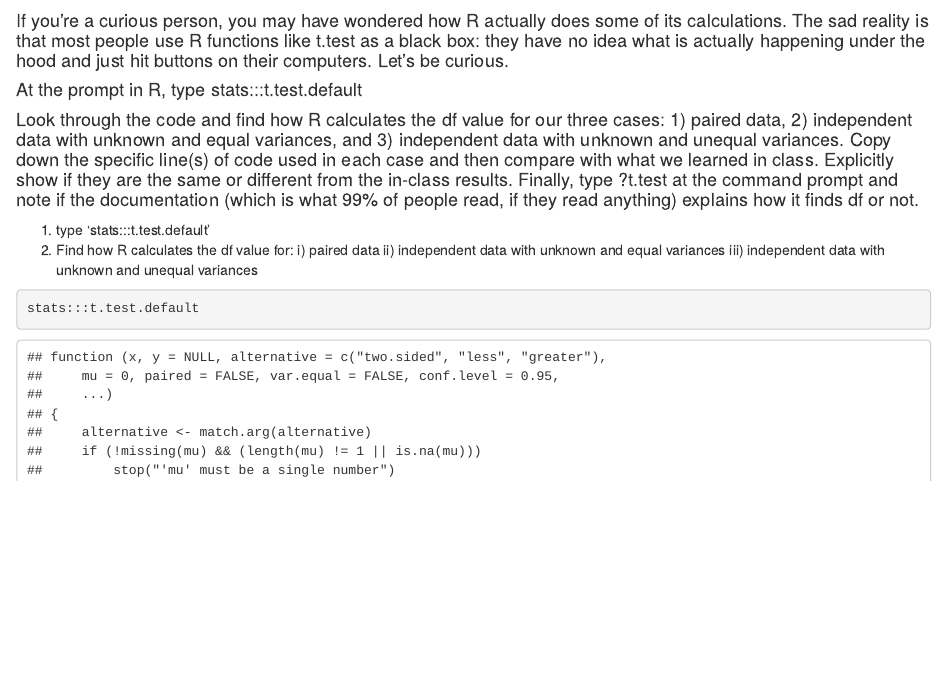
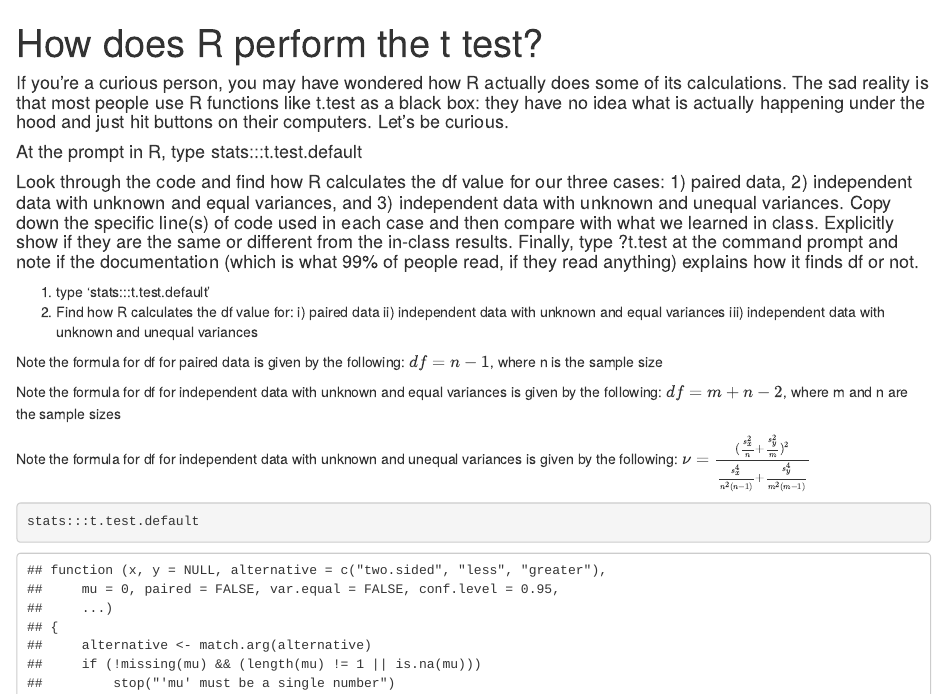
Before and after one commit to ghd7262/Mathematical-Statistics, an R Markdown document (How.does.R.perform.the.t.test?.Rmd): the page in a window 1100 px wide, from its top. Rendered offline with R 4.5, knitr and Pandoc, with nearby package versions.

Commit message:
Add files via upload

````diff
--- a/How.does.R.perform.the.t.test?.Rmd
+++ b/How.does.R.perform.the.t.test?.Rmd
@@ -1,12 +1,25 @@
-
+---
+title: "How does R perform the t test?"
+output: html_notebook
+---
 #### If you’re a curious person, you may have wondered how R actually does some of its calculations. The sad reality is that most people use R functions like t.test as a black box: they have no idea what is actually happening under the hood and just hit buttons on their computers. Let’s be curious.
 
 #### At the prompt in R, type stats:::t.test.default
 
 #### Look through the code and find how R calculates the df value for our three cases: 1) paired data, 2) independent data with unknown and equal variances, and 3) independent data with unknown and unequal variances. Copy down the specific line(s) of code used in each case and then compare with what we learned in class. Explicitly show if they are the same or different from the in-class results. Finally, type ?t.test at the command prompt and note if the documentation (which is what 99% of people read, if they read anything) explains how it finds df or not.
 
+
 1. type 'stats:::t.test.default'
 2. Find how R calculates the df value for: i) paired data ii) independent data with unknown and equal variances iii) independent data with unknown and unequal variances
+
+Note the formula for df for paired data is given by the following:
+$df= n-1$, where n is the sample size
+
+Note the formula for df for independent data with unknown and equal variances is given by the following:
+$df = m + n - 2$, where m and n are the sample sizes
+
+Note the formula for df for independent data with unknown and unequal variances is given by the following:
+$\nu = \frac{(\frac{s_x^2}{n}+ \frac{s_y^2}{m})^2}{\frac{s_x^4}{n^2(n-1)}+\frac{s_y^4}{m^2(m-1)}}$
 ```{r}
 stats:::t.test.default
 ?t.test #to find whether the R documentation explains how it finds the df or not
````
Also changed, not shown: How.does.R.perform.the.t.test?.Rmd (4 more changed lines).
